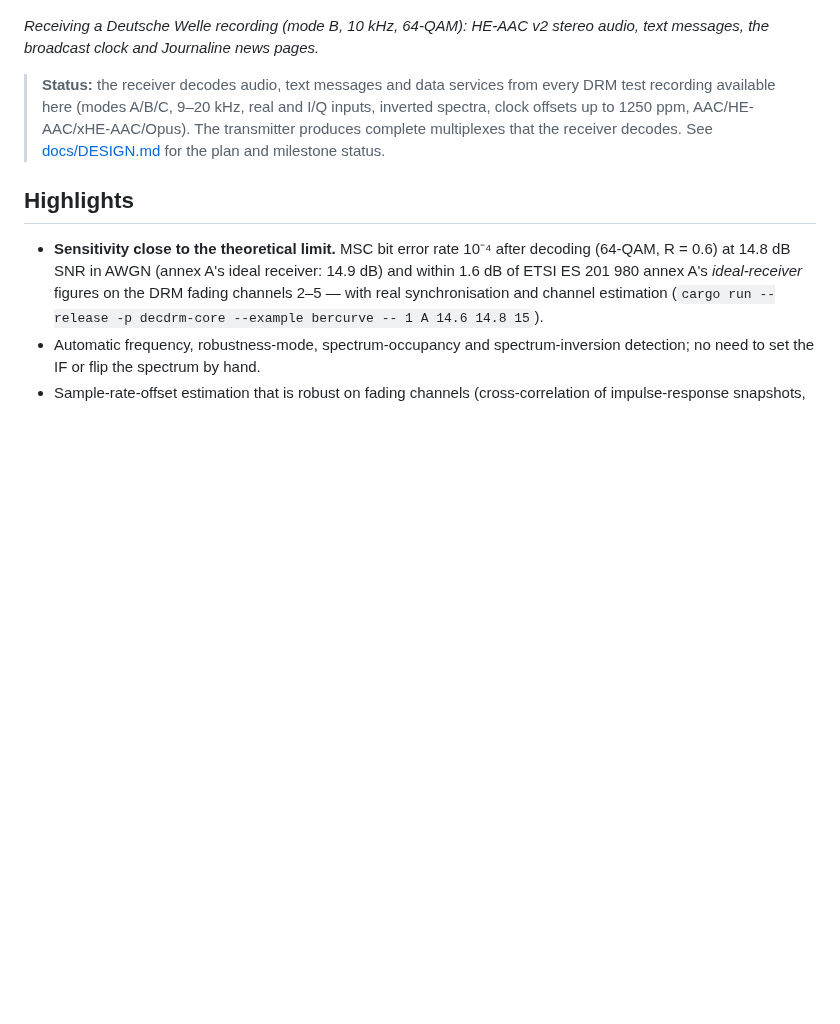
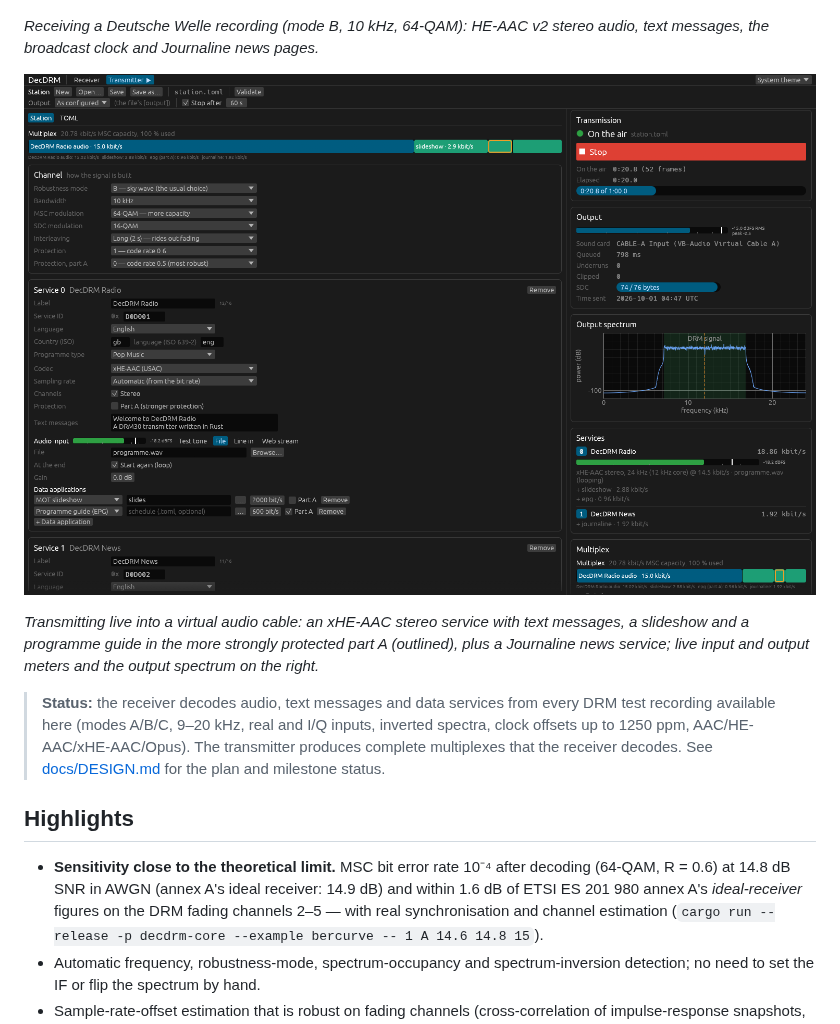
Before and after one commit to CasualArclamp/DecDRM, a Markdown page: README.md, the part around the change. GitHub-like rendering; pictures changed too: docs/images/transmitter.png (added); blank space fills up the shorter version.

Commit message:
README: screenshot of the transmitter on the air
docs/images/transmitter.png: the Transmitter tab sending a demo station live into
VB-Audio Cable A: xHE-AAC stereo with text messages, a slideshow and an EPG in part A,
plus a Journaline news service, with the status panel's live meters and output
spectrum. The programme is a synthetic chord signal and the slides are plain title
cards, so nothing from a broadcast is in the picture.

Co-Authored-By: Claude Opus 5.5 <noreply@anthropic.com>

```diff
--- a/README.md
+++ b/README.md
@@ -13,6 +13,10 @@ encoding) and libopus.
 ![DecDRM receiving a Deutsche Welle recording: spectrum, FAC/SDC/MSC constellations, the service with its text message, HE-AAC v2 audio and Journaline news pages](docs/images/receiver.png)
 
 *Receiving a Deutsche Welle recording (mode B, 10 kHz, 64-QAM): HE-AAC v2 stereo audio, text messages, the broadcast clock and Journaline news pages.*
+
+![The DecDRM transmitter on the air: the station form with the multiplex bar, channel and service settings, and the status panel with live meters, the output spectrum and the services](docs/images/transmitter.png)
+
+*Transmitting live into a virtual audio cable: an xHE-AAC stereo service with text messages, a slideshow and a programme guide in the more strongly protected part A (outlined), plus a Journaline news service; live input and output meters and the output spectrum on the right.*
 
 > **Status:** the receiver decodes audio, text messages and data services from every
 > DRM test recording available here (modes A/B/C, 9–20 kHz, real and I/Q inputs,
```
